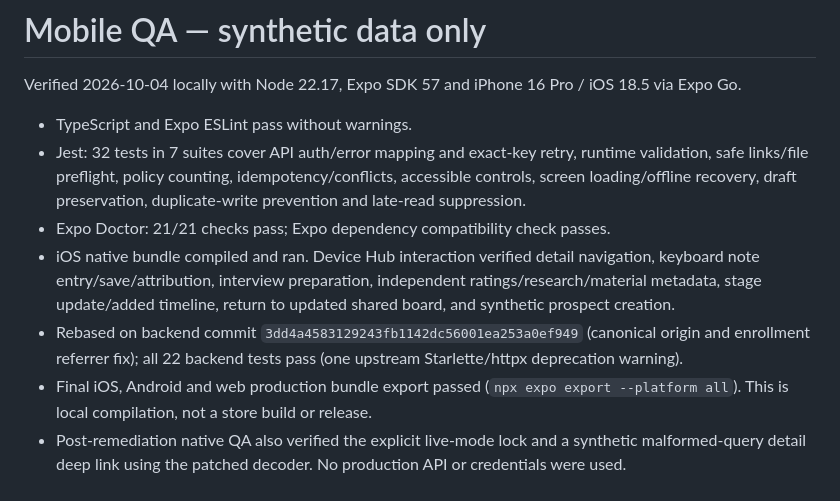
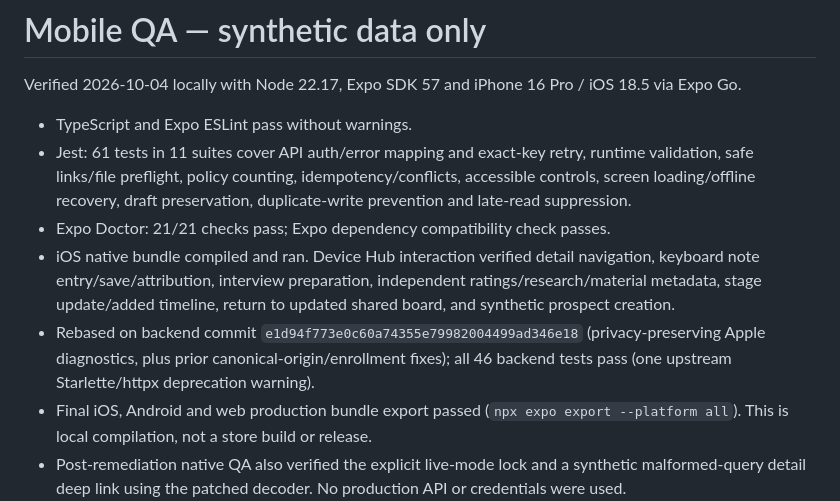
Before and after one commit to jaegerpicker/job_intel_tracker, a Markdown page: mobile/qa/README.md, the part around the change. GitHub-like rendering.

Commit message:
Record native owner-session verification on current main

```diff
--- a/mobile/qa/README.md
+++ b/mobile/qa/README.md
@@ -3,10 +3,10 @@
 Verified 2026-10-04 locally with Node 22.17, Expo SDK 57 and iPhone 16 Pro / iOS 18.5 via Expo Go.
 
 - TypeScript and Expo ESLint pass without warnings.
-- Jest: 32 tests in 7 suites cover API auth/error mapping and exact-key retry, runtime validation, safe links/file preflight, policy counting, idempotency/conflicts, accessible controls, screen loading/offline recovery, draft preservation, duplicate-write prevention and late-read suppression.
+- Jest: 61 tests in 11 suites cover API auth/error mapping and exact-key retry, runtime validation, safe links/file preflight, policy counting, idempotency/conflicts, accessible controls, screen loading/offline recovery, draft preservation, duplicate-write prevention and late-read suppression.
 - Expo Doctor: 21/21 checks pass; Expo dependency compatibility check passes.
 - iOS native bundle compiled and ran. Device Hub interaction verified detail navigation, keyboard note entry/save/attribution, interview preparation, independent ratings/research/material metadata, stage update/added timeline, return to updated shared board, and synthetic prospect creation.
-- Rebased on backend commit `3dd4a4583129243fb1142dc56001ea253a0ef949` (canonical origin and enrollment referrer fix); all 22 backend tests pass (one upstream Starlette/httpx deprecation warning).
+- Rebased on backend commit `e1d94f773e0c60a74355e79982004499ad346e18` (privacy-preserving Apple diagnostics, plus prior canonical-origin/enrollment fixes); all 46 backend tests pass (one upstream Starlette/httpx deprecation warning).
 - Final iOS, Android and web production bundle export passed (`npx expo export --platform all`). This is local compilation, not a store build or release.
 - Post-remediation native QA also verified the explicit live-mode lock and a synthetic malformed-query detail deep link using the patched decoder. No production API or credentials were used.
 - Independent review found route-state isolation, deep-link loading/error recovery, malformed timeline and overlapping-request risks. Fixed with shared provider/focus-aware back handling, detail loading/retry states, nested validation and generation guards; regression tests added.
```
